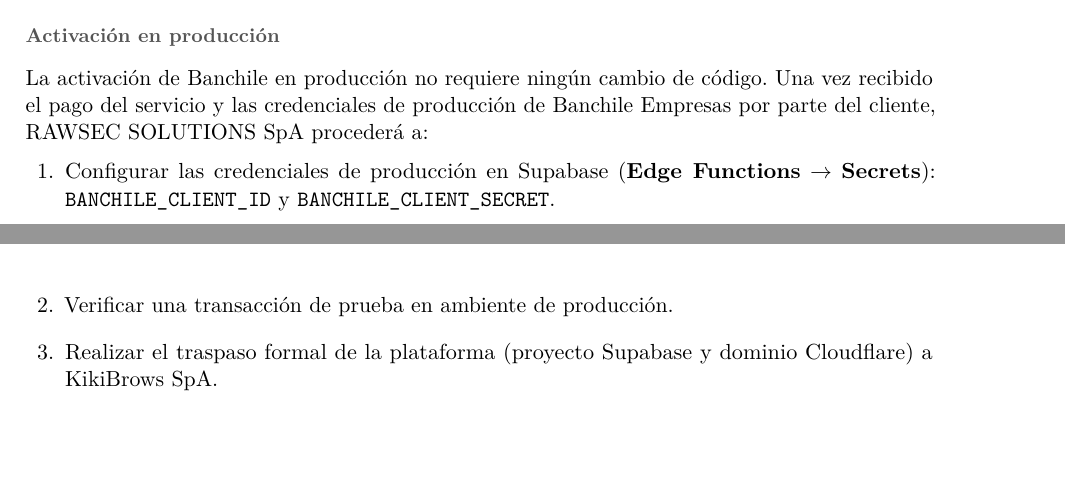
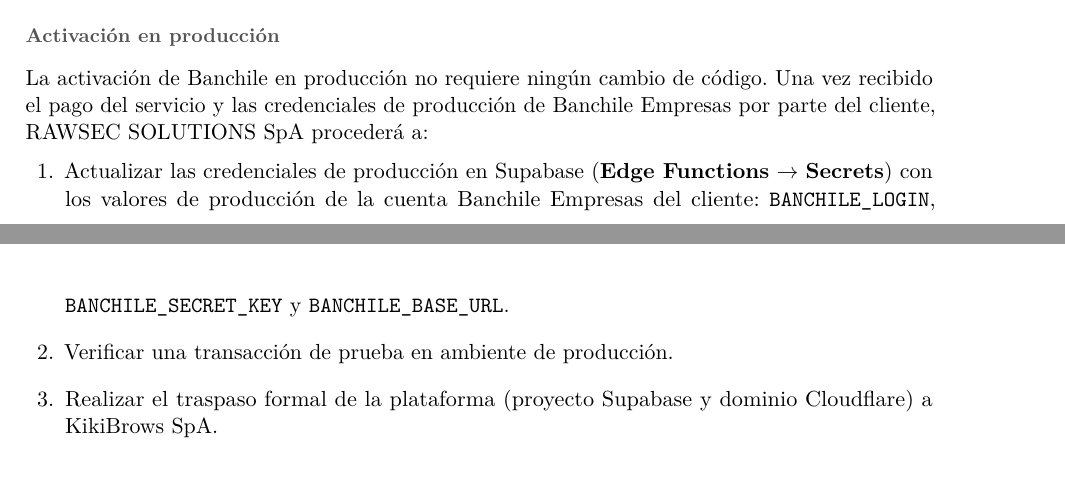
Before and after one commit to RawSecSolutions/KikiBrows, a LaTeX document (docs/informe-final-kikibrows.tex): two parts of pages 8 and 9 of 12, joined at a grey line, cut so that both start at the same text. Compiled offline with pdfLaTeX.

Commit message:
informe: correct Banchile secret names to match actual Supabase config
Replace placeholder names with real secret names:
BANCHILE_LOGIN, BANCHILE_SECRET_KEY, BANCHILE_BASE_URL.

```diff
--- a/docs/informe-final-kikibrows.tex
+++ b/docs/informe-final-kikibrows.tex
@@ -512,9 +512,11 @@
 proceder\'a a:
 
 \begin{enumerate}[leftmargin=1.8em, itemsep=4pt]
-  \item Configurar las credenciales de producci\'on en Supabase
-        (\textbf{Edge Functions} $\rightarrow$ \textbf{Secrets}):
-        \texttt{BANCHILE\_CLIENT\_ID} y \texttt{BANCHILE\_CLIENT\_SECRET}.
+  \item Actualizar las credenciales de producci\'on en Supabase
+        (\textbf{Edge Functions} $\rightarrow$ \textbf{Secrets}) con los
+        valores de producci\'on de la cuenta Banchile Empresas del cliente:
+        \texttt{BANCHILE\_LOGIN}, \texttt{BANCHILE\_SECRET\_KEY} y
+        \texttt{BANCHILE\_BASE\_URL}.
   \item Verificar una transacci\'on de prueba en ambiente de producci\'on.
   \item Realizar el traspaso formal de la plataforma
         (proyecto Supabase y dominio Cloudflare) a KikiBrows SpA.
```
